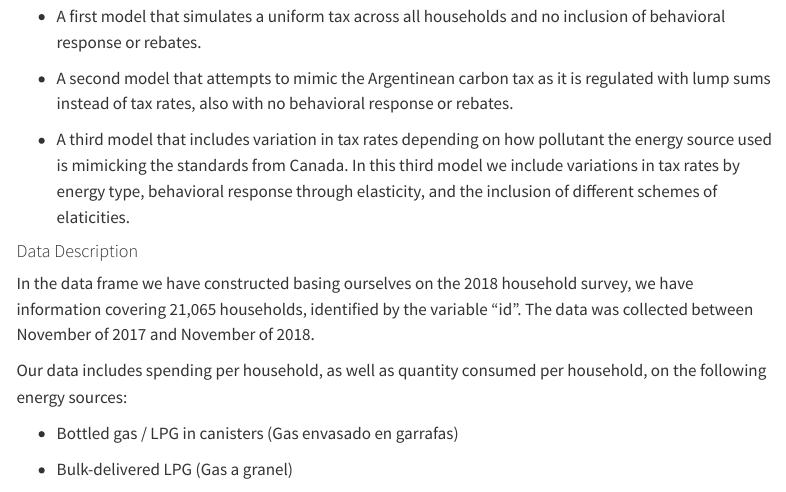
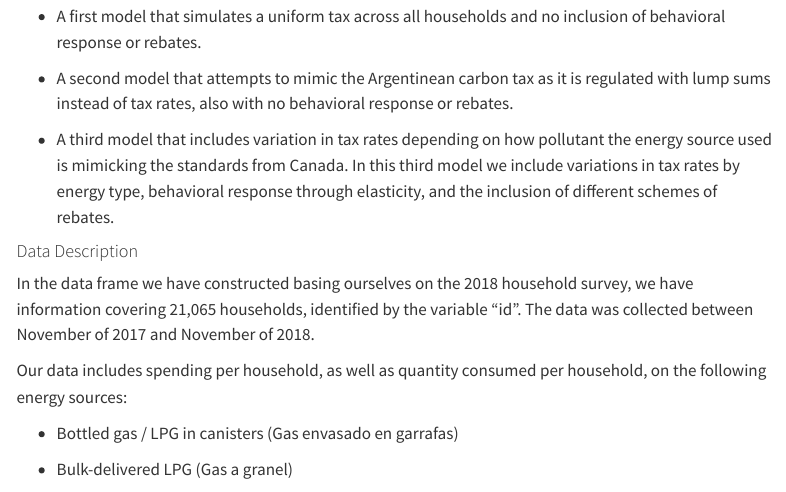
Before and after one commit to pristisman/carbon_tax, a Quarto document (code/microsimulation.qmd): the page in a window 1100 px wide, from 5010 px down. Rendered offline with R 4.5, knitr and Pandoc in place of Quarto, with nearby package versions; some code elsewhere in the file could not run offline; menus at the side of the page are left out; long lines of code are wrapped.

Commit message:
Correcting a typo

```diff
--- a/code/microsimulation.qmd
+++ b/code/microsimulation.qmd
@@ -177,7 +177,7 @@ As such we have created three basic model that try to emulate three different ca
 
 -   A second model that attempts to mimic the Argentinean carbon tax as it is regulated with lump sums instead of tax rates, also with no behavioral response or rebates.
 
--   A third model that includes variation in tax rates depending on how pollutant the energy source used is mimicking the standards from Canada. In this third model we include variations in tax rates by energy type, behavioral response through elasticity, and the inclusion of different schemes of elaticities.
+-   A third model that includes variation in tax rates depending on how pollutant the energy source used is mimicking the standards from Canada. In this third model we include variations in tax rates by energy type, behavioral response through elasticity, and the inclusion of different schemes of rebates.
 
 #### Data Description
 
```
